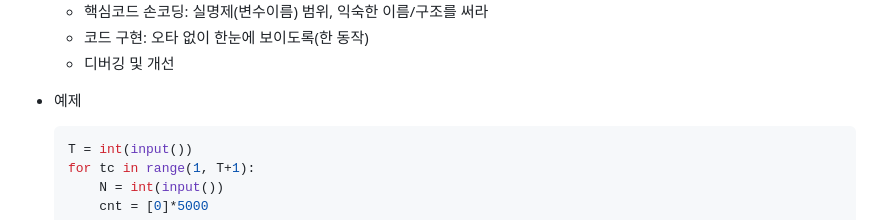
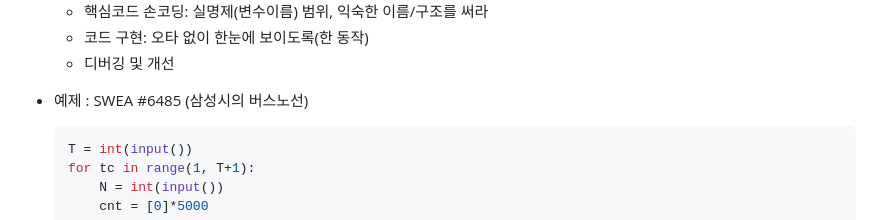
Before and after one commit to yeonjulee812/TIL, a Markdown page: 02_algorithm/day03.md, the part around the change. GitHub-like rendering.

Commit message:
230207 | add TIL

````diff
--- a/02_algorithm/day03.md
+++ b/02_algorithm/day03.md
@@ -50,7 +50,7 @@
 
 </br>
 
-- 예제
+- 예제 : SWEA #6485 (삼성시의 버스노선)
 
     ```python
     T = int(input())
````
